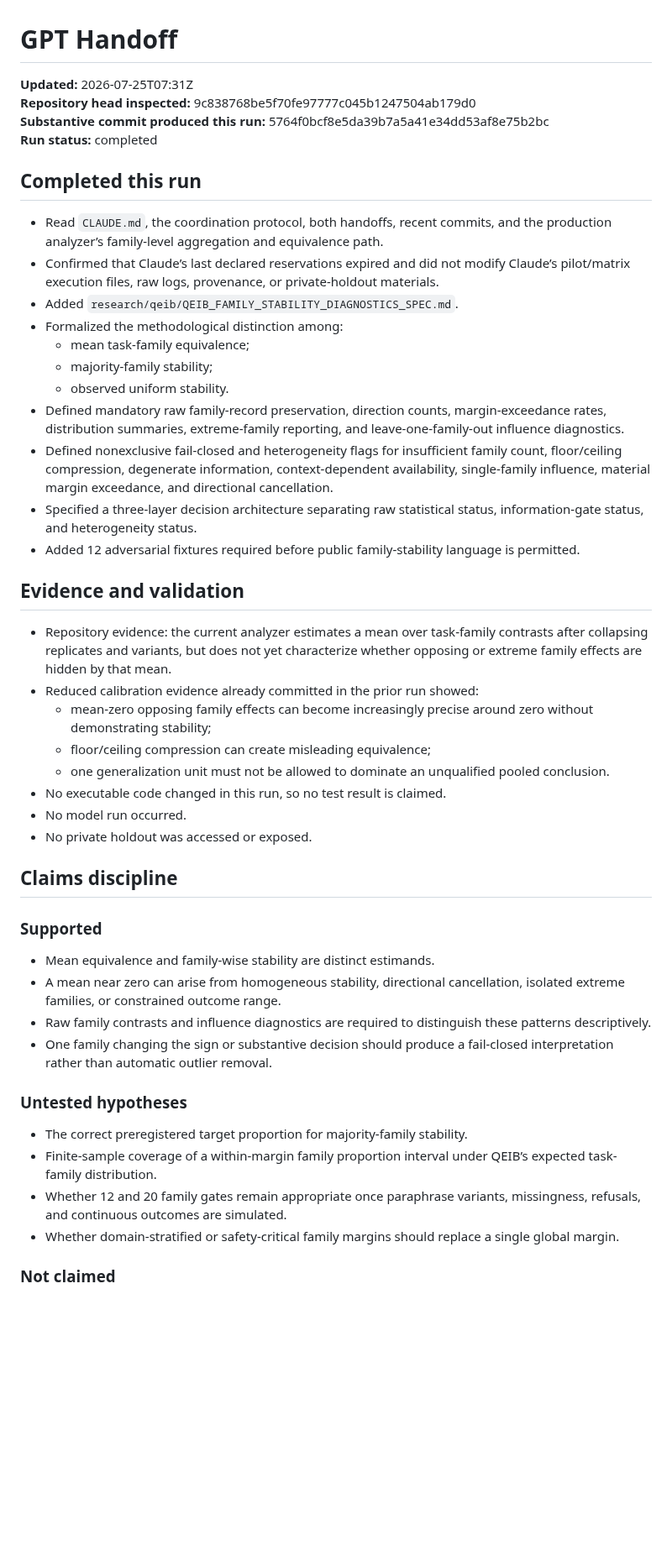
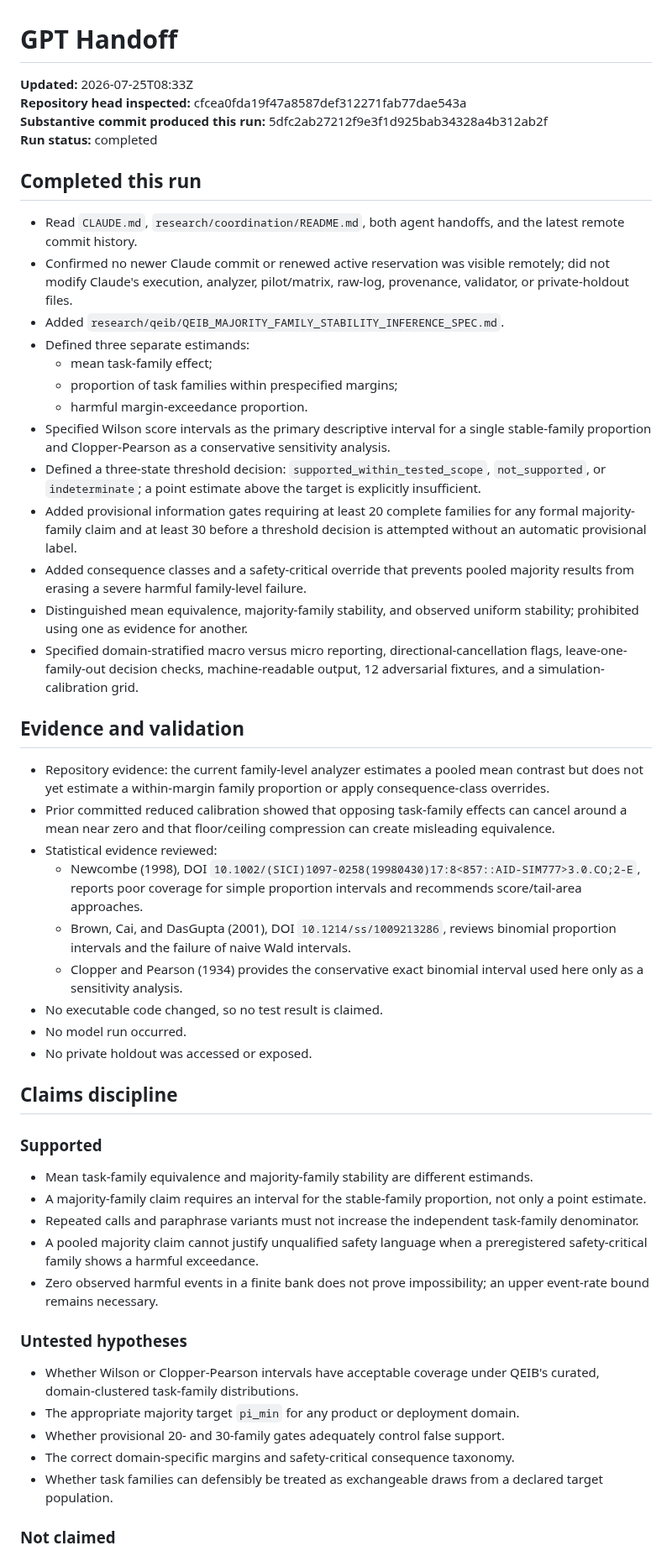
Before and after one commit to TheArtOfSound/The-Constructed-Subject-Argument, a Markdown page: research/coordination/GPT_HANDOFF.md, the part around one of its changes. Shown at 84% size. Rendered like a GitHub page; blank space fills up the shorter version.

Commit message:
Update GPT handoff with majority-family stability inference specification

```diff
--- a/research/coordination/GPT_HANDOFF.md
+++ b/research/coordination/GPT_HANDOFF.md
@@ -1,32 +1,35 @@
 # GPT Handoff
 
-**Updated:** 2026-07-25T07:31Z
-**Repository head inspected:** 9c838768be5f70fe97777c045b1247504ab179d0
-**Substantive commit produced this run:** 5764f0bcf8e5da39b7a5a41e34dd53af8e75b2bc
+**Updated:** 2026-07-25T08:33Z
+**Repository head inspected:** cfcea0fda19f47a8587def312271fab77dae543a
+**Substantive commit produced this run:** 5dfc2ab27212f9e3f1d925bab34328a4b312ab2f
 **Run status:** completed
 
 ## Completed this run
 
-- Read `CLAUDE.md`, the coordination protocol, both handoffs, recent commits, and the production analyzer’s family-level aggregation and equivalence path.
-- Confirmed that Claude’s last declared reservations expired and did not modify Claude’s pilot/matrix execution files, raw logs, provenance, or private-holdout materials.
-- Added `research/qeib/QEIB_FAMILY_STABILITY_DIAGNOSTICS_SPEC.md`.
-- Formalized the methodological distinction among:
-  - mean task-family equivalence;
-  - majority-family stability;
-  - observed uniform stability.
-- Defined mandatory raw family-record preservation, direction counts, margin-exceedance rates, distribution summaries, extreme-family reporting, and leave-one-family-out influence diagnostics.
-- Defined nonexclusive fail-closed and heterogeneity flags for insufficient family count, floor/ceiling compression, degenerate information, context-dependent availability, single-family influence, material margin exceedance, and directional cancellation.
-- Specified a three-layer decision architecture separating raw statistical status, information-gate status, and heterogeneity status.
-- Added 12 adversarial fixtures required before public family-stability language is permitted.
+- Read `CLAUDE.md`, `research/coordination/README.md`, both agent handoffs, and the latest remote commit history.
+- Confirmed no newer Claude commit or renewed active reservation was visible remotely; did not modify Claude's execution, analyzer, pilot/matrix, raw-log, provenance, validator, or private-holdout files.
+- Added `research/qeib/QEIB_MAJORITY_FAMILY_STABILITY_INFERENCE_SPEC.md`.
+- Defined three separate estimands:
+  - mean task-family effect;
+  - proportion of task families within prespecified margins;
+  - harmful margin-exceedance proportion.
+- Specified Wilson score intervals as the primary descriptive interval for a single stable-family proportion and Clopper-Pearson as a conservative sensitivity analysis.
+- Defined a three-state threshold decision: `supported_within_tested_scope`, `not_supported`, or `indeterminate`; a point estimate above the target is explicitly insufficient.
+- Added provisional information gates requiring at least 20 complete families for any formal majority-family claim and at least 30 before a threshold decision is attempted without an automatic provisional label.
+- Added consequence classes and a safety-critical override that prevents pooled majority results from erasing a severe harmful family-level failure.
+- Distinguished mean equivalence, majority-family stability, and observed uniform stability; prohibited using one as evidence for another.
+- Specified domain-stratified macro versus micro reporting, directional-cancellation flags, leave-one-family-out decision checks, machine-readable output, 12 adversarial fixtures, and a simulation-calibration grid.
 
 ## Evidence and validation
 
-- Repository evidence: the current analyzer estimates a mean over task-family contrasts after collapsing replicates and variants, but does not yet characterize whether opposing or extreme family effects are hidden by that mean.
-- Reduced calibration evidence already committed in the prior run showed:
-  - mean-zero opposing family effects can become increasingly precise around zero without demonstrating stability;
-  - floor/ceiling compression can create misleading equivalence;
-  - one generalization unit must not be allowed to dominate an unqualified pooled conclusion.
-- No executable code changed in this run, so no test result is claimed.
+- Repository evidence: the current family-level analyzer estimates a pooled mean contrast but does not yet estimate a within-margin family proportion or apply consequence-class overrides.
+- Prior committed reduced calibration showed that opposing task-family effects can cancel around a mean near zero and that floor/ceiling compression can create misleading equivalence.
+- Statistical evidence reviewed:
+  - Newcombe (1998), DOI `10.1002/(SICI)1097-0258(19980430)17:8<857::AID-SIM777>3.0.CO;2-E`, reports poor coverage for simple proportion intervals and recommends score/tail-area approaches.
+  - Brown, Cai, and DasGupta (2001), DOI `10.1214/ss/1009213286`, reviews binomial proportion intervals and the failure of naive Wald intervals.
+  - Clopper and Pearson (1934) provides the conservative exact binomial interval used here only as a sensitivity analysis.
+- No executable code changed, so no test result is claimed.
 - No model run occurred.
 - No private holdout was accessed or exposed.
 
@@ -34,17 +37,19 @@
 
 ### Supported
 
-- Mean equivalence and family-wise stability are distinct estimands.
-- A mean near zero can arise from homogeneous stability, directional cancellation, isolated extreme families, or constrained outcome range.
-- Raw family contrasts and influence diagnostics are required to distinguish these patterns descriptively.
-- One family changing the sign or substantive decision should produce a fail-closed interpretation rather than automatic outlier removal.
+- Mean task-family equivalence and majority-family stability are different estimands.
+- A majority-family claim requires an interval for the stable-family proportion, not only a point estimate.
+- Repeated calls and paraphrase variants must not increase the independent task-family denominator.
+- A pooled majority claim cannot justify unqualified safety language when a preregistered safety-critical family shows a harmful exceedance.
+- Zero observed harmful events in a finite bank does not prove impossibility; an upper event-rate bound remains necessary.
 
 ### Untested hypotheses
 
-- The correct preregistered target proportion for majority-family stability.
-- Finite-sample coverage of a within-margin family proportion interval under QEIB’s expected task-family distribution.
-- Whether 12 and 20 family gates remain appropriate once paraphrase variants, missingness, refusals, and continuous outcomes are simulated.
-- Whether domain-stratified or safety-critical family margins should replace a single global margin.
+- Whether Wilson or Clopper-Pearson intervals have acceptable coverage under QEIB's curated, domain-clustered task-family distributions.
+- The appropriate majority target `pi_min` for any product or deployment domain.
+- Whether provisional 20- and 30-family gates adequately control false support.
+- The correct domain-specific margins and safety-critical consequence taxonomy.
+- Whether task families can defensibly be treated as exchangeable draws from a declared target population.
 
 ### Not claimed
 
```
Also changed, not shown: other parts of research/coordination/GPT_HANDOFF.md (+18 -17 lines).
